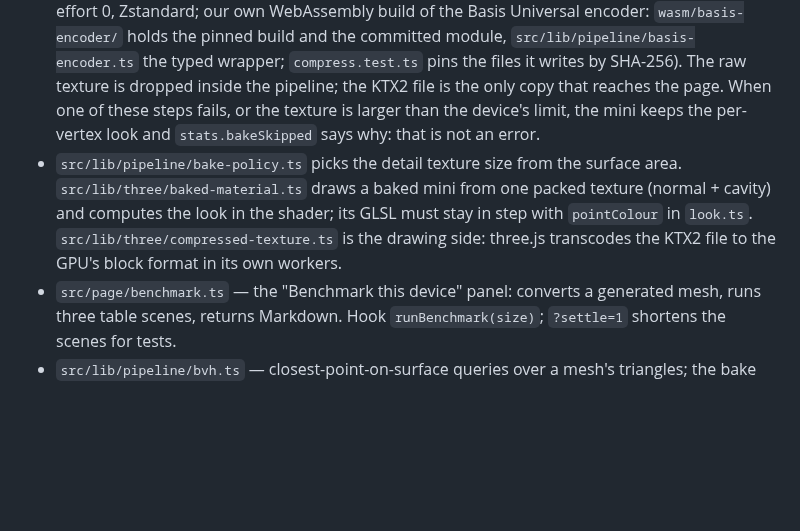
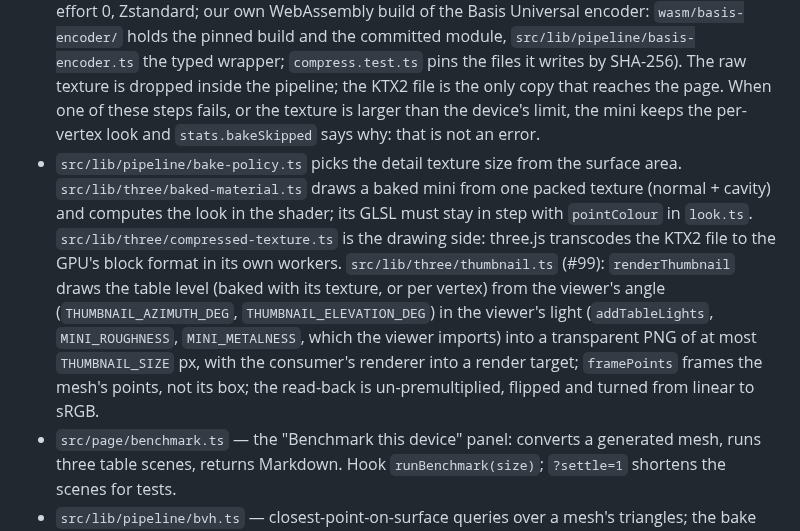
Before and after one commit to Tiarin-Hino/meshtavern-converter, a Markdown page: CLAUDE.md, the part around one of its changes. Rendered like a GitHub page; blank space fills up the shorter version.

```diff
--- a/CLAUDE.md
+++ b/CLAUDE.md
@@ -29,7 +29,7 @@ TypeScript, Vite, three.js, Vitest, Playwright. Node 20.19+.
 - `src/lib/pipeline/shade.ts` measures per vertex how buried (occlusion) and how creased or edgy (cavity) the surface is; `src/lib/pipeline/look.ts` turns those numbers into colours and holds the look presets (issue #45: `LOOK_PRESETS`, each a name and a `Look`, the first one `DEFAULT_LOOK`; `presetOf` reads the preset from a look's values, null when a control was moved away; a GLB exported with a sizing carries `extras.meshtavern.look`: the values and the preset). Both are used by the viewer and by exports, so they must stay free of three.js.
 - `src/lib/pipeline/glb.ts` writes a level as a GLB file, plain or compressed (quantised + meshopt). Vertex data stays in mm; the node scale converts to glTF metres. A mesh with `uvs` (the unwrapped table level, `result.baked.mesh`) also gets `TEXCOORD_0` (floats plain, normalised 16-bit compact), so the table can apply the KTX2 detail texture to the stored GLB (issue #109); the texture is not in the file, and a mesh without `uvs` exports as before, byte for byte. Tests run the Khronos validator on both variants, with and without texture coordinates.
 - `src/lib/pipeline/unwrap.ts`, `bake.ts` and `compress.ts` — the normal path for the table level: xatlas texture coordinates (our own WebAssembly build: `wasm/xatlas/` holds the pinned build and the committed module, `src/lib/pipeline/xatlas.ts` the typed wrapper that loads it; the level cut into `SLAB_COUNT` slabs by `slabs.ts` and unwrapped as meshes of one atlas, because xatlas's time grows with the square of the mesh; below `WHOLE_UNWRAP_BELOW` triangles it is unwrapped whole), detail maps baked from the sculpt, and the texture encoded to KTX2 (UASTC effort 0, Zstandard; our own WebAssembly build of the Basis Universal encoder: `wasm/basis-encoder/` holds the pinned build and the committed module, `src/lib/pipeline/basis-encoder.ts` the typed wrapper; `compress.test.ts` pins the files it writes by SHA-256). The raw texture is dropped inside the pipeline; the KTX2 file is the only copy that reaches the page. When one of these steps fails, or the texture is larger than the device's limit, the mini keeps the per-vertex look and `stats.bakeSkipped` says why: that is not an error.
-- `src/lib/pipeline/bake-policy.ts` picks the detail texture size from the surface area. `src/lib/three/baked-material.ts` draws a baked mini from one packed texture (normal + cavity) and computes the look in the shader; its GLSL must stay in step with `pointColour` in `look.ts`. `src/lib/three/compressed-texture.ts` is the drawing side: three.js transcodes the KTX2 file to the GPU's block format in its own workers.
+- `src/lib/pipeline/bake-policy.ts` picks the detail texture size from the surface area. `src/lib/three/baked-material.ts` draws a baked mini from one packed texture (normal + cavity) and computes the look in the shader; its GLSL must stay in step with `pointColour` in `look.ts`. `src/lib/three/compressed-texture.ts` is the drawing side: three.js transcodes the KTX2 file to the GPU's block format in its own workers. `src/lib/three/thumbnail.ts` (#99): `renderThumbnail` draws the table level (baked with its texture, or per vertex) from the viewer's angle (`THUMBNAIL_AZIMUTH_DEG`, `THUMBNAIL_ELEVATION_DEG`) in the viewer's light (`addTableLights`, `MINI_ROUGHNESS`, `MINI_METALNESS`, which the viewer imports) into a transparent PNG of at most `THUMBNAIL_SIZE` px, with the consumer's renderer into a render target; `framePoints` frames the mesh's points, not its box; the read-back is un-premultiplied, flipped and turned from linear to sRGB.
 - `src/page/benchmark.ts` — the "Benchmark this device" panel: converts a generated mesh, runs three table scenes, returns Markdown. Hook `runBenchmark(size)`; `?settle=1` shortens the scenes for tests.
 - `src/lib/pipeline/bvh.ts` — closest-point-on-surface queries over a mesh's triangles; the bake uses it to sample the sculpt.
 - `src/lib/pipeline/stl.ts` reads binary and ASCII STL (ASCII straight from the bytes, no string copy); `sniffStl` decides from the first 8 KB and the size, so the page can refuse a file before reading all of it. `src/lib/pipeline/problems.ts` holds every reason a file does not become a mini (`ConversionProblem`, codes such as `empty`, `truncated`, `too-large`) with the message the user sees; anything else thrown becomes `unexpected` or, when memory ran out, `out-of-memory`. `src/lib/pipeline/memory.ts` estimates a conversion's peak memory from the file size and compares it with a share of `navigator.deviceMemory`. The read step drops triangles with NaN or infinite coordinates (`dropInvalidTriangles`, `stats.invalidTriangles`); weld drops those without area or repeated (`degenerateTriangles`, `duplicateTriangles`).
```
Also changed, not shown: other parts of CLAUDE.md (+3 -2 lines), README.md (+4 -1 lines), docs/journal/2026-10-06-thumbnail-and-kind.md (added, +48 -0 lines), docs/design/thumbnail-and-kind-verify.png (added).
